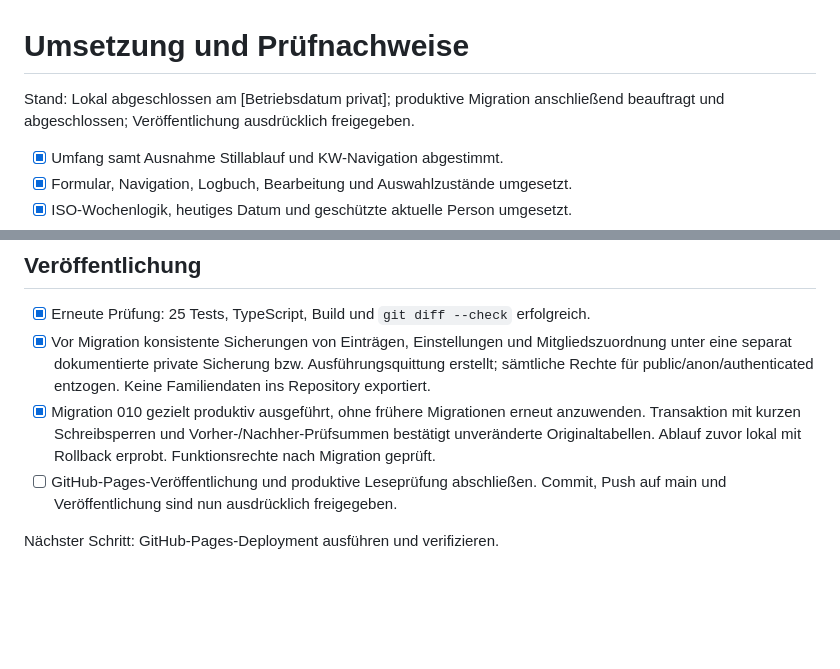
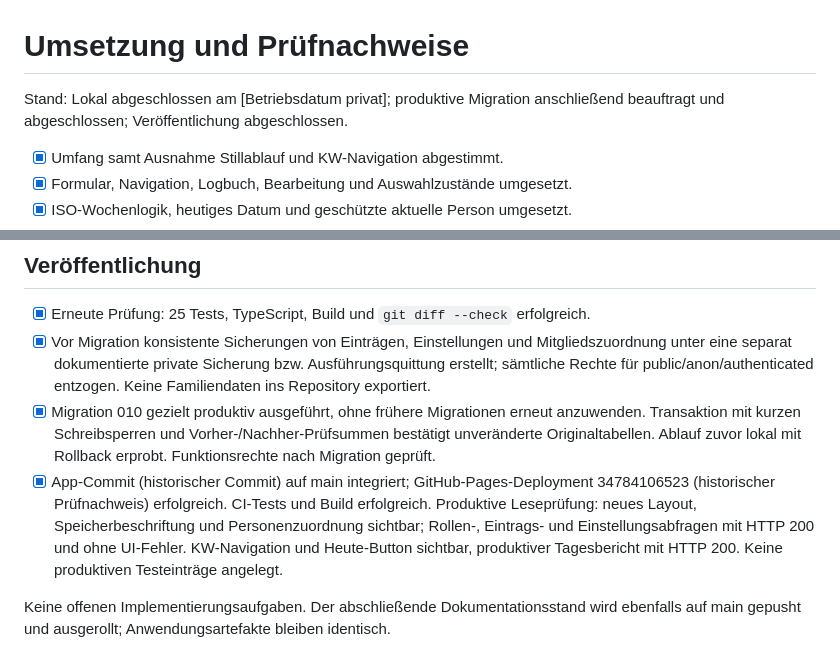
Before and after one commit to sichgeis/phililog, a Markdown page: specs/004-bedienlayout/tasks.md, 2 parts joined by grey strips. GitHub-like rendering; blank space fills up the shorter version.

Commit message:
docs: confirm layout release and production checks

```diff
--- a/specs/004-bedienlayout/tasks.md
+++ b/specs/004-bedienlayout/tasks.md
@@ -1,6 +1,6 @@
 # Umsetzung und Prüfnachweise
 
-Stand: Lokal abgeschlossen am [Betriebsdatum privat]; produktive Migration anschließend beauftragt und abgeschlossen; Veröffentlichung ausdrücklich freigegeben.
+Stand: Lokal abgeschlossen am [Betriebsdatum privat]; produktive Migration anschließend beauftragt und abgeschlossen; Veröffentlichung abgeschlossen.
 
 - [x] Umfang samt Ausnahme Stillablauf und KW-Navigation abgestimmt.
 - [x] Formular, Navigation, Logbuch, Bearbeitung und Auswahlzustände umgesetzt.
@@ -21,6 +21,6 @@ Grenzen: Keine vollständige Barrierefreiheitszertifizierung und keine physische
 - [x] Erneute Prüfung: 25 Tests, TypeScript, Build und `git diff --check` erfolgreich.
 - [x] Vor Migration konsistente Sicherungen von Einträgen, Einstellungen und Mitgliedszuordnung unter eine separat dokumentierte private Sicherung bzw. Ausführungsquittung erstellt; sämtliche Rechte für public/anon/authenticated entzogen. Keine Familiendaten ins Repository exportiert.
 - [x] Migration 010 gezielt produktiv ausgeführt, ohne frühere Migrationen erneut anzuwenden. Transaktion mit kurzen Schreibsperren und Vorher-/Nachher-Prüfsummen bestätigt unveränderte Originaltabellen. Ablauf zuvor lokal mit Rollback erprobt. Funktionsrechte nach Migration geprüft.
-- [ ] GitHub-Pages-Veröffentlichung und produktive Leseprüfung abschließen. Commit, Push auf main und Veröffentlichung sind nun ausdrücklich freigegeben.
+- [x] App-Commit (historischer Commit) auf main integriert; GitHub-Pages-Deployment 34784106523 (historischer Prüfnachweis) erfolgreich. CI-Tests und Build erfolgreich. Produktive Leseprüfung: neues Layout, Speicherbeschriftung und Personenzuordnung sichtbar; Rollen-, Eintrags- und Einstellungsabfragen mit HTTP 200 und ohne UI-Fehler. KW-Navigation und Heute-Button sichtbar, produktiver Tagesbericht mit HTTP 200. Keine produktiven Testeinträge angelegt.
 
-Nächster Schritt: GitHub-Pages-Deployment ausführen und verifizieren.
+Keine offenen Implementierungsaufgaben. Der abschließende Dokumentationsstand wird ebenfalls auf main gepusht und ausgerollt; Anwendungsartefakte bleiben identisch.
```
Also changed, not shown: README.md (+1 -1 lines), specs/004-bedienlayout/spec.md (+1 -1 lines).
